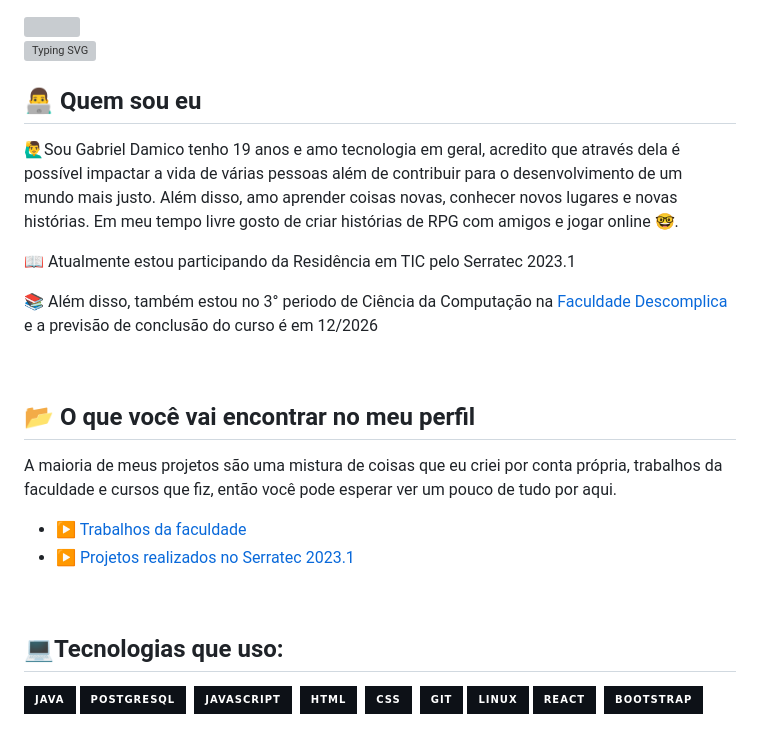
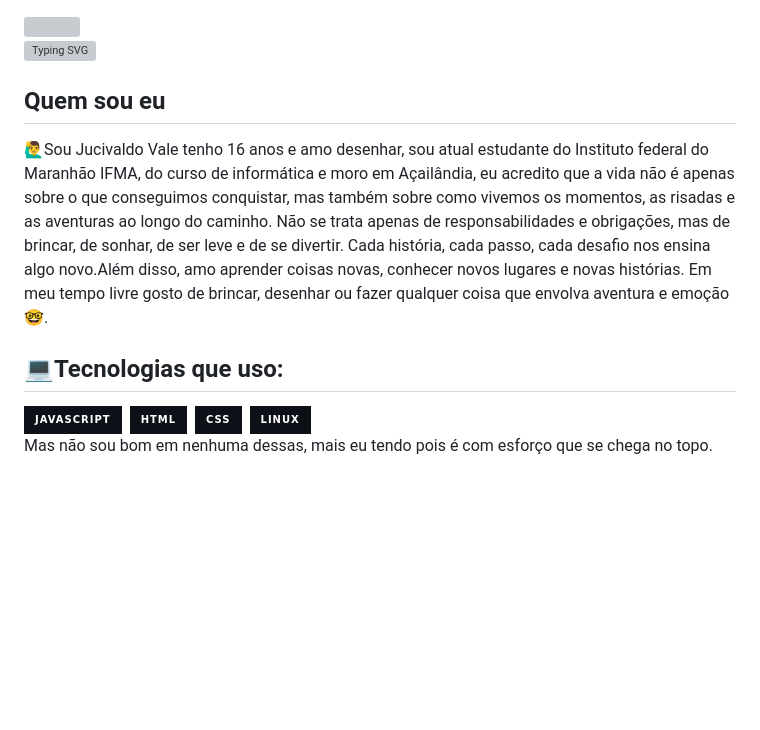
Before and after one commit to Jucivaldo00/Jucivaldo00, a Markdown page: README.md, the part around one of its changes. GitHub-like rendering; badges without logos; blank space fills up the shorter version; grey boxes are pictures that could not be loaded.

```diff
--- a/README.md
+++ b/README.md
@@ -5,33 +5,15 @@
 
 [![Typing SVG](https://readme-typing-svg.herokuapp.com/?color=7B68EE&size=35&center=true&vCenter=true&width=1000&lines=Olá+bem-vindo+ao+meu+perfil👋;Hello+welcome+to+my+profile👋;Ciao+benvenuto+al+mio+profilo👋;+:%29)](https://git.io/typing-svg)
 
-## 👨‍💻 Quem sou eu
+##  Quem sou eu
 
-🙋‍♂️Sou Gabriel Damico tenho 19 anos e amo tecnologia em geral, acredito que através dela é possível impactar a vida de várias pessoas além de contribuir para o desenvolvimento de um mundo mais justo. Além disso, amo aprender coisas novas, conhecer novos lugares e novas histórias. Em meu tempo livre gosto de criar histórias de RPG com amigos e jogar online 🤓.
+🙋‍♂️Sou Jucivaldo Vale tenho 16 anos e amo desenhar, sou atual estudante do Instituto federal do Maranhão IFMA, do curso de informática e moro em Açailândia, eu acredito que a vida não é apenas sobre o que conseguimos conquistar, mas também sobre como vivemos os momentos, as risadas e as aventuras ao longo do caminho. Não se trata apenas de responsabilidades e obrigações, mas de brincar, de sonhar, de ser leve e de se divertir. Cada história, cada passo, cada desafio nos ensina algo novo.Além disso, amo aprender coisas novas, conhecer novos lugares e novas histórias. Em meu tempo livre gosto de brincar, desenhar ou fazer qualquer coisa que envolva aventura e emoção🤓.
 
-📖 Atualmente estou participando da Residência em TIC pelo Serratec 2023.1
 
-📚 Além disso, também estou no 3° periodo de Ciência da Computação na <a href="https://descomplica.com.br/faculdade/"> Faculdade Descomplica </a>e a previsão de conclusão do curso é em 12/2026
-
-<br/>
-
-## 📂 O que você vai encontrar no meu perfil
-
-A maioria de meus projetos são uma mistura de coisas que eu criei por conta própria, trabalhos da faculdade e cursos que fiz, então você pode esperar ver um pouco de tudo por aqui.
-
-- ▶ <a href="https://github.com/Arawns1/Atividades-Faculdade">Trabalhos da faculdade</a>
-- ▶ <a href= "https://github.com/Arawns1/Serratec-2023.1"> Projetos realizados no Serratec 2023.1 </a>
-
-<br/>
-
- ## 💻Tecnologias que uso:
-![Java](https://img.shields.io/badge/Java-0D1117?style=for-the-badge&logo=openjdk&logoColor=white)
-![Postgree](https://img.shields.io/badge/-PostgreSQL-0D1117?style=for-the-badge&logo=postgresql&labelColor=0D1117)&nbsp;
+## 💻Tecnologias que uso:
 ![JavaScript](https://img.shields.io/badge/-JavaScript-0D1117?style=for-the-badge&logo=javascript&labelColor=0D1117)&nbsp;
 ![HTML5](https://img.shields.io/badge/-HTML-0D1117?style=for-the-badge&logo=html5&labelColor=0D1117)&nbsp;
 ![CSS3](https://img.shields.io/badge/-CSS-0D1117?style=for-the-badge&logo=CSS3&logoColor=1572B6&labelColor=0D1117)&nbsp;
-![GIT](https://img.shields.io/badge/Git-0D1117?style=for-the-badge&logo=git&logoColor=E34F26)
 ![LINUX](https://img.shields.io/badge/Linux-0D1117?style=for-the-badge&logo=linux&logoColor=white)
-![React](https://img.shields.io/badge/-React-0D1117?style=for-the-badge&logo=react&labelColor=0D1117)&nbsp;
-![Bootstrap](https://img.shields.io/badge/Bootstrap-0D1117?style=for-the-badge&logo=bootstrap&logoColor=563D7C)&nbsp;
+<br>Mas não sou bom em nenhuma dessas, mais eu tendo pois é com esforço que se chega no topo.<br/>
 
```
Also changed, not shown: other parts of README.md (+5 -4 lines).
